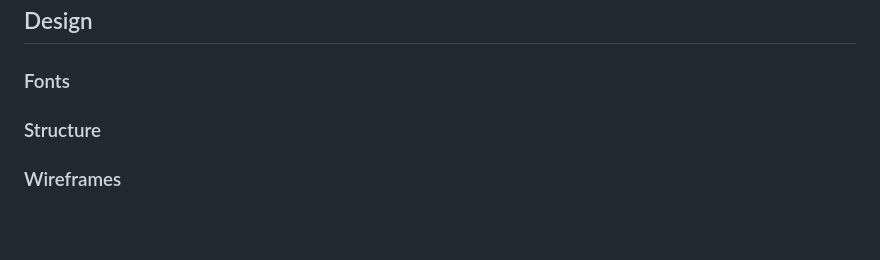
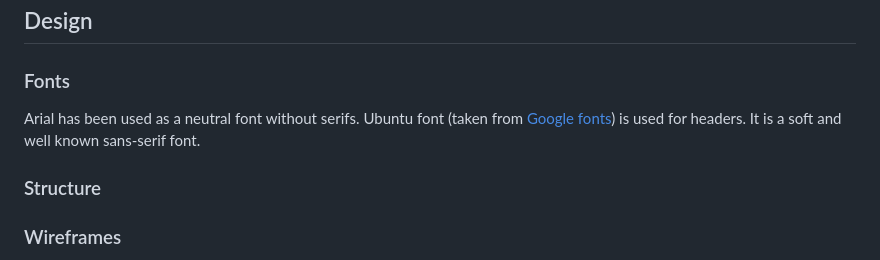
Before and after one commit to flexirexi/eternal_land_festival, a Markdown page: README.md, the part around the change. Rendered like a GitHub page; blank space fills up the shorter version.

Commit message:
README: add font section to User experience

```diff
--- a/README.md
+++ b/README.md
@@ -84,6 +84,8 @@ ___
 
 ## Design
 ### Fonts
+Arial has been used as a neutral font without serifs.
+Ubuntu font (taken from [Google fonts](https://fonts.google.com/specimen/Ubuntu)) is used for headers. It is a soft and well known sans-serif font.
 
 ### Structure
 
```
